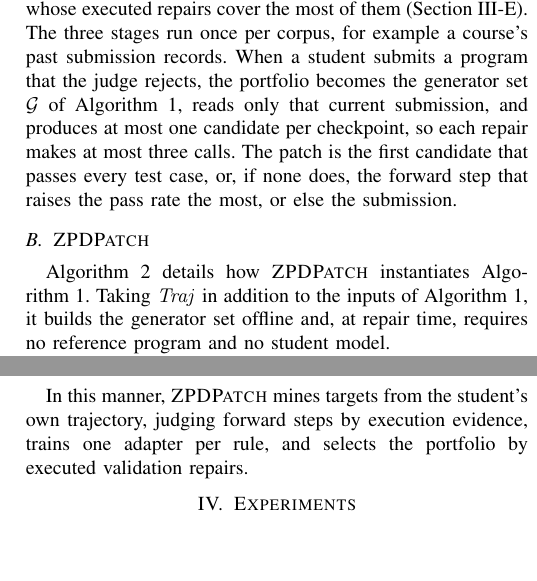
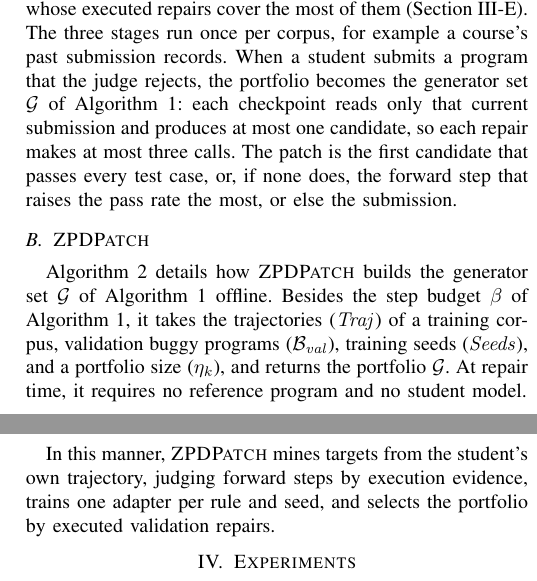
Before and after one commit to dwchoi95/zpd-apr, a LaTeX paper (main.tex): two parts of the columns of pages 4 and 6 of 12, joined at a grey line, cut so that both start at the same text, the shorter picture padded with empty space. Compiled offline with pdfLaTeX.

Commit message:
Our Approach revised against the section guideline: inputs of Algorithm 2 introduced in full, failing submission as the one term, the 4,096-token exclusion moved to Train, checkpoints as the subject at repair time, the figure label matching the text, single-sentence paragraphs merged with the portfolio size before the 84 candidates, and adapters per rule and seed in the closing
Co-Authored-By: Claude Opus 5.5 <noreply@anthropic.com>

```diff
--- a/main.tex
+++ b/main.tex
@@ -338,11 +338,11 @@ These limitations motivate our approach. The goal of this paper is to return a s
 \end{algorithmic}
 \end{algorithm}
 
-Figure~\ref{fig:overview} illustrates how \textsc{ZPDPatch} repairs a buggy program with steps learned from student trajectories. Besides the inputs of Algorithm~\ref{alg:generic}, \textsc{ZPDPatch} takes the trajectories \(\mathit{Traj}\) of a training corpus with their execution evidence and processes them in the three stages of Algorithm~\ref{alg:construct}, Mine, Train, and Select. The Mine stage pairs each buggy submission of a \(\tau\in\mathit{Traj}\), or a retained prefix of it, with a later submission under three target rules, yielding one dataset per rule (Section~\ref{sec:mine}). The Train stage trains one adapter per rule and seed, giving a pool of \emph{checkpoints} (Section~\ref{sec:train}). The Select stage runs each checkpoint on validation buggy programs and freezes the \emph{portfolio}, the ordered checkpoints whose executed repairs cover the most of them (Section~\ref{sec:select}). The three stages run once per corpus, for example a course's past submission records. When a student submits a program that the judge rejects, the portfolio becomes the generator set \(\mathcal G\) of Algorithm~\ref{alg:generic}, reads only that current submission, and produces at most one candidate per checkpoint, so each repair makes at most three calls. The patch is the first candidate that passes every test case, or, if none does, the forward step that raises the pass rate the most, or else the submission.
+Figure~\ref{fig:overview} illustrates how \textsc{ZPDPatch} repairs a buggy program with steps learned from student trajectories. Besides the inputs of Algorithm~\ref{alg:generic}, \textsc{ZPDPatch} takes the trajectories \(\mathit{Traj}\) of a training corpus with their execution evidence and processes them in the three stages of Algorithm~\ref{alg:construct}, Mine, Train, and Select. The Mine stage pairs each failing submission of a \(\tau\in\mathit{Traj}\), or a retained prefix of it, with a later submission under three target rules, yielding one dataset per rule (Section~\ref{sec:mine}). The Train stage trains one adapter per rule and seed, giving a pool of \emph{checkpoints} (Section~\ref{sec:train}). The Select stage runs each checkpoint on validation buggy programs and freezes the \emph{portfolio}, the ordered checkpoints whose executed repairs cover the most of them (Section~\ref{sec:select}). The three stages run once per corpus, for example a course's past submission records. When a student submits a program that the judge rejects, the portfolio becomes the generator set \(\mathcal G\) of Algorithm~\ref{alg:generic}: each checkpoint reads only that current submission and produces at most one candidate, so each repair makes at most three calls. The patch is the first candidate that passes every test case, or, if none does, the forward step that raises the pass rate the most, or else the submission.
 
 \subsection{\textup{\textsc{ZPDPatch}}}
 
-Algorithm~\ref{alg:construct} details how \textsc{ZPDPatch} instantiates Algorithm~\ref{alg:generic}. Taking \(\mathit{Traj}\) in addition to the inputs of Algorithm~\ref{alg:generic}, it builds the generator set offline and, at repair time, requires no reference program and no student model.
+Algorithm~\ref{alg:construct} details how \textsc{ZPDPatch} builds the generator set \(\mathcal G\) of Algorithm~\ref{alg:generic} offline. Besides the step budget \(\beta\) of Algorithm~\ref{alg:generic}, it takes the trajectories (\(\mathit{Traj}\)) of a training corpus, validation buggy programs (\(\mathcal B_{\mathit{val}}\)), training seeds (\(\mathit{Seeds}\)), and a portfolio size (\(\eta_k\)), and returns the portfolio \(\mathcal G\). At repair time, it requires no reference program and no student model.
 
 At lines~2--9, Mine scans each trajectory \(\tau\) and emits the pairs of each rule (Section~\ref{sec:mine}). At lines~10--12, Train fits one adapter per rule and seed into the pool \(\mathit{Pool}\) (Section~\ref{sec:train}). At lines~13--16, Select runs each checkpoint on \(\mathcal B_{\mathit{val}}\) within the step budget \(\beta\) and freezes the \(\eta_k\) checkpoints whose repairs together cover the most of \(\mathcal B_{\mathit{val}}\) (Section~\ref{sec:select}), tying the choice to repair outcomes rather than to training loss.
 
@@ -412,4 +408,4 @@ We set \(\eta_k=3\) to limit each repair to at most three calls.
-In this manner, \textsc{ZPDPatch} mines targets from the student's own trajectory, judging forward steps by execution evidence, trains one adapter per rule, and selects the portfolio by executed validation repairs.
+In this manner, \textsc{ZPDPatch} mines targets from the student's own trajectory, judging forward steps by execution evidence, trains one adapter per rule and seed, and selects the portfolio by executed validation repairs.
 
 \section{Experiments}
 \label{sec:experiment}
```
Also changed, not shown: main.tex (16 more changed lines).
